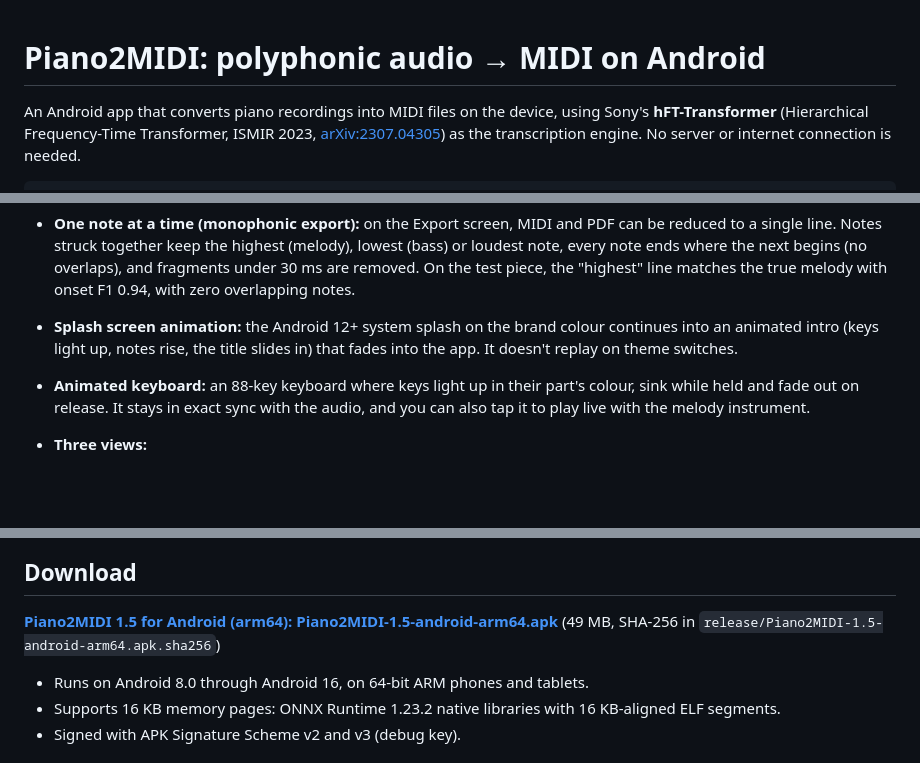
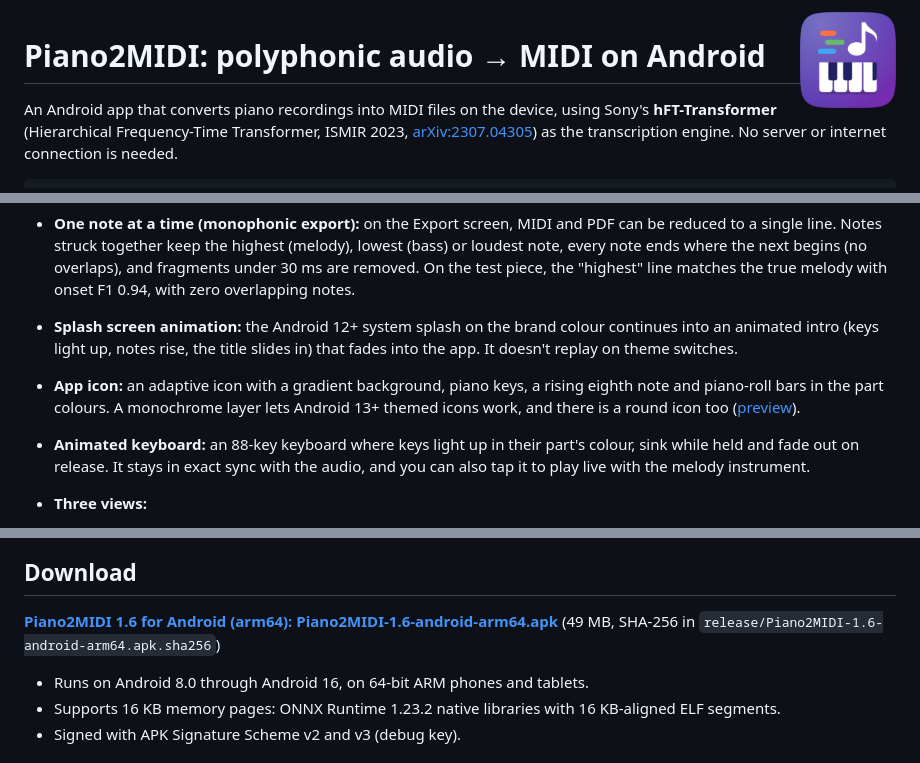
Before and after one commit to Jayu8980/1., a Markdown page: piano2midi/README.md, 3 parts joined by grey strips. Drawn GitHub-style; pictures changed too: piano2midi/docs/icon-512.png (added); blank space fills up the shorter version.

Commit message:
App icon redesign and release 1.6
- New adaptive icon: gradient background with highlight, piano keys with shadow, rising
  eighth note and piano-roll bars in the part colours; artwork inside the safe zone
- Monochrome layer for Android 13+ themed icons; round icon
- Release APK 1.6 (arm64) + SHA-256; icon previews in docs/

Co-Authored-By: Claude Opus 5.5 <noreply@anthropic.com>
Claude-Session: https://claude.ai/code/session_01KnhfvSw6prrZ19A5kWzQsr

```diff
--- a/piano2midi/README.md
+++ b/piano2midi/README.md
@@ -1,3 +1,5 @@
+<img src="docs/icon-512.png" width="96" align="right" alt="Piano2MIDI icon" />
+
 # Piano2MIDI: polyphonic audio → MIDI on Android
 
 An Android app that converts piano recordings into MIDI files on the device, using
@@ -29,6 +31,7 @@ audio file ─► MediaCodec decode ─► mono ─► resample 16 kHz ─► lo
 - **Dark mode:** the Theme menu offers System default (follows Android's dark mode), Light or Dark. The dark palette covers cards, text, tabs, buttons and the system bars, and the sheet music becomes light ink on dark paper. Exported PDFs stay black on white. Switching themes keeps the transcription and all settings.
 - **One note at a time (monophonic export):** on the Export screen, MIDI and PDF can be reduced to a single line. Notes struck together keep the highest (melody), lowest (bass) or loudest note, every note ends where the next begins (no overlaps), and fragments under 30 ms are removed. On the test piece, the "highest" line matches the true melody with onset F1 0.94, with zero overlapping notes.
 - **Splash screen animation:** the Android 12+ system splash on the brand colour continues into an animated intro (keys light up, notes rise, the title slides in) that fades into the app. It doesn't replay on theme switches.
+- **App icon:** an adaptive icon with a gradient background, piano keys, a rising eighth note and piano-roll bars in the part colours. A monochrome layer lets Android 13+ themed icons work, and there is a round icon too ([preview](docs/icon-preview.png)).
 - **Animated keyboard:** an 88-key keyboard where keys light up in their part's colour, sink while held and fade out on release. It stays in exact sync with the audio, and you can also tap it to play live with the melody instrument.
 - **Three views:**
   - *Falling notes*: notes fall onto their keys, with bar lines and chord names.
@@ -42,8 +45,8 @@ audio file ─► MediaCodec decode ─► mono ─► resample 16 kHz ─► lo
 
 ## Download
 
-**[Piano2MIDI 1.5 for Android (arm64): Piano2MIDI-1.5-android-arm64.apk](https://github.com/Jayu8980/1./raw/ccr-0beb1834-f8votw/piano2midi/release/Piano2MIDI-1.5-android-arm64.apk)**
-(49 MB, SHA-256 in `release/Piano2MIDI-1.5-android-arm64.apk.sha256`)
+**[Piano2MIDI 1.6 for Android (arm64): Piano2MIDI-1.6-android-arm64.apk](https://github.com/Jayu8980/1./raw/ccr-0beb1834-f8votw/piano2midi/release/Piano2MIDI-1.6-android-arm64.apk)**
+(49 MB, SHA-256 in `release/Piano2MIDI-1.6-android-arm64.apk.sha256`)
 
 - Runs on Android 8.0 through Android 16, on 64-bit ARM phones and tablets.
 - Supports 16 KB memory pages: ONNX Runtime 1.23.2 native libraries with 16 KB-aligned ELF segments.
```
Also changed, not shown: piano2midi/docs/icon-preview.png (added), 12 other files.
